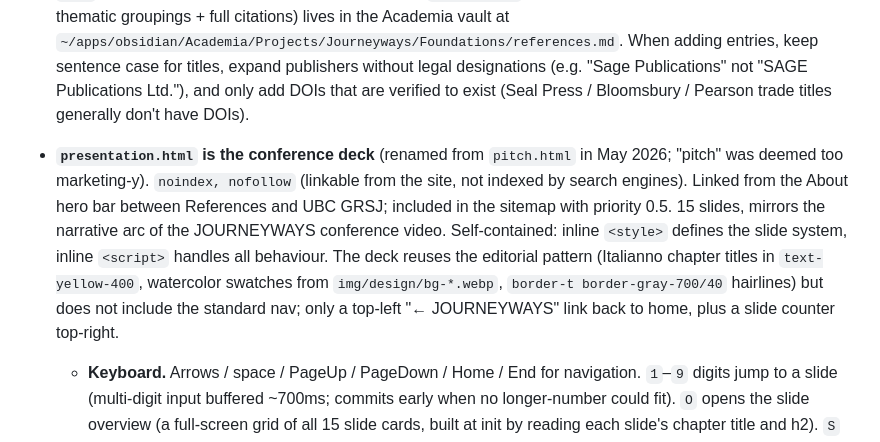
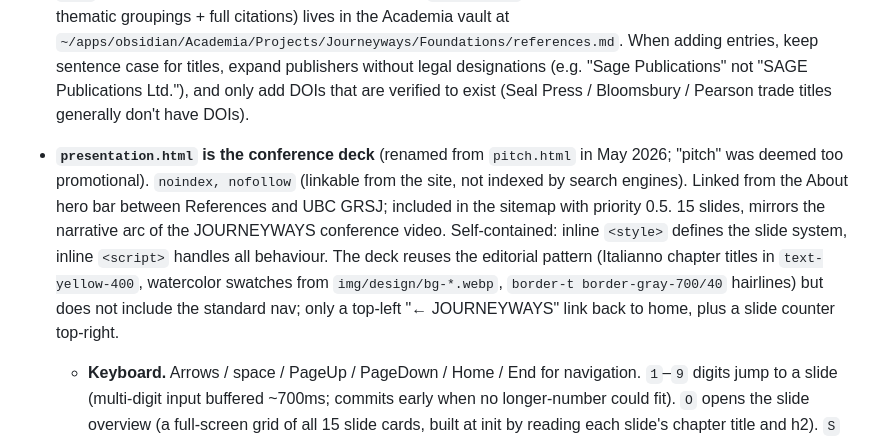
Before and after one commit to theagitist/journeyways_website, a Markdown page: CLAUDE.md, the part around the change. GitHub-like rendering.

```diff
--- a/CLAUDE.md
+++ b/CLAUDE.md
@@ -51,7 +51,7 @@ www.journeyways.ca/
 - **`contact.html` is hidden.** Mailgun delivers cleanly to Outlook 365 (status 250, "Queued for delivery"), but the recipient inbox doesn't see them: spam/quarantine on the receiving side. Until that's resolved, the page is `noindex, nofollow`, off the nav, and out of the sitemap. The about page's "Get in touch" section is commented out for now. Backend is stopped.
 - **`design.html` (Design philosophy)** is live and in the main nav. Anchored sections (`#identity`, `#no-winning`, `#consent`, `#elicit`, `#combination`, `#expression`, `#materials`, `#framework`, `#shared`, `#closing`) are linked inline from `about.html` paragraphs. The page uses `.card-COLOR` and `.tile-wood` for category-name highlighting; both classes live in `css/styles.css`.
 - **`references.html` (Bibliography)** is live but intentionally **not in the main nav**. Discoverability: footer link on every page (the only footer link styled `text-yellow-400 hover:text-yellow-300` at rest, breaking the usual "yellow only on hover" rule), hero link bar on `about.html` and `design.html` ("Design philosophy &middot; References &middot; UBC GRSJ" and "About the researcher &middot; References &middot; UBC GRSJ"), inline link in the openness paragraph of `about.html`. Eight thematic chapters with anchor IDs (`#theory`, `#data`, `#arts-based`, `#ethnography`, `#analysis`, `#games`, `#co-creation`, `#pedagogy`) on the editorial chapter spine. Citations are APA 7 in a `<ul class="space-y-5 text-gray-300 text-[15px] md:text-base leading-relaxed">`; book/journal titles wrapped in `<em>`; DOIs use the standard inline link pattern with `break-words` so long DOIs wrap on mobile. Source list (with thematic groupings + full citations) lives in the Academia vault at `~/apps/obsidian/Academia/Projects/Journeyways/Foundations/references.md`. When adding entries, keep sentence case for titles, expand publishers without legal designations (e.g. "Sage Publications" not "SAGE Publications Ltd."), and only add DOIs that are verified to exist (Seal Press / Bloomsbury / Pearson trade titles generally don't have DOIs).
-- **`presentation.html` is the conference deck** (renamed from `pitch.html` in May 2026; "pitch" was deemed too marketing-y). `noindex, nofollow` (linkable from the site, not indexed by search engines). Linked from the About hero bar between References and UBC GRSJ; included in the sitemap with priority 0.5. 15 slides, mirrors the narrative arc of the JOURNEYWAYS conference video. Self-contained: inline `<style>` defines the slide system, inline `<script>` handles all behaviour. The deck reuses the editorial pattern (Italianno chapter titles in `text-yellow-400`, watercolor swatches from `img/design/bg-*.webp`, `border-t border-gray-700/40` hairlines) but does not include the standard nav; only a top-left "← JOURNEYWAYS" link back to home, plus a slide counter top-right.
+- **`presentation.html` is the conference deck** (renamed from `pitch.html` in May 2026; "pitch" was deemed too promotional). `noindex, nofollow` (linkable from the site, not indexed by search engines). Linked from the About hero bar between References and UBC GRSJ; included in the sitemap with priority 0.5. 15 slides, mirrors the narrative arc of the JOURNEYWAYS conference video. Self-contained: inline `<style>` defines the slide system, inline `<script>` handles all behaviour. The deck reuses the editorial pattern (Italianno chapter titles in `text-yellow-400`, watercolor swatches from `img/design/bg-*.webp`, `border-t border-gray-700/40` hairlines) but does not include the standard nav; only a top-left "← JOURNEYWAYS" link back to home, plus a slide counter top-right.
   - **Keyboard.** Arrows / space / PageUp / PageDown / Home / End for navigation. `1`–`9` digits jump to a slide (multi-digit input buffered ~700ms; commits early when no longer-number could fit). `O` opens the slide overview (a full-screen grid of all 15 slide cards, built at init by reading each slide's chapter title and h2). `S` toggles inline speaker notes; `?notes` URL flag opens with notes visible. `F` fullscreen. `P` print to PDF. `W` opens the presenter window. `Esc` closes overview / presenter.
   - **Presenter mode.** `?presenter=1` renders a different layout: chapter, h2, full speaker notes, "Up next" panel with the next slide's chapter and h2, and a session timer (`R` resets, `Esc` closes the popup window). `W` from the main deck opens the presenter window with the current hash preserved. Both windows stay synced via `BroadcastChannel('journeyways-deck')`: arrow keys and digit jumps in either advance both. Suppression flag prevents broadcast ping-pong. Falls through gracefully if `BroadcastChannel` is unavailable.
   - **Bottom hint legend** is hidden by default and revealed only when the cursor enters the bottom 64 px of the viewport (mouse-area-only: no reveal on keypress, which the user found distracting).
```
Also changed, not shown: README.md (+1 -1 lines).
